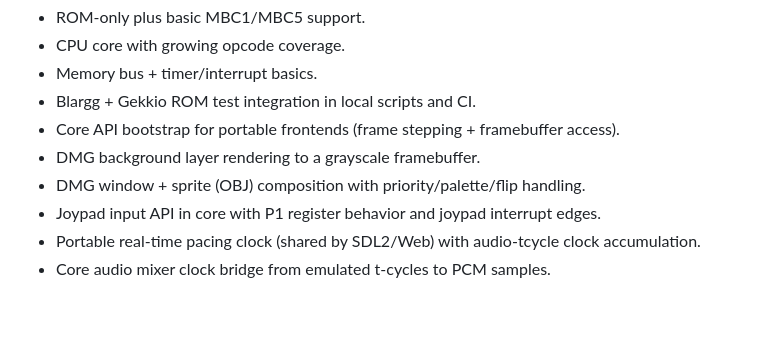
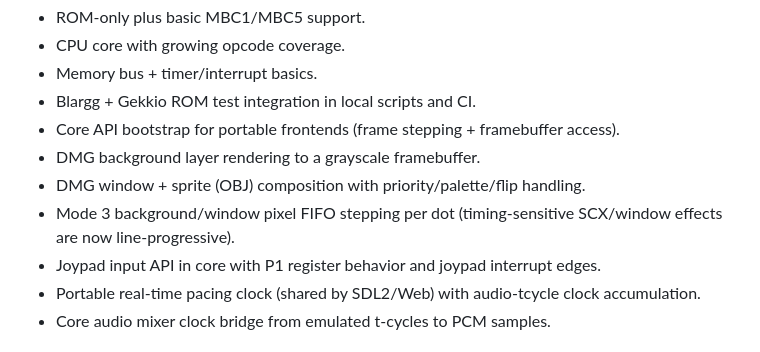
Before and after one commit to pakitovic/gb-emu, a Markdown page: README.md, the part around the change. Drawn GitHub-style; blank space fills up the shorter version.

```diff
--- a/README.md
+++ b/README.md
@@ -10,6 +10,7 @@ Current scope:
 - Core API bootstrap for portable frontends (frame stepping + framebuffer access).
 - DMG background layer rendering to a grayscale framebuffer.
 - DMG window + sprite (OBJ) composition with priority/palette/flip handling.
+- Mode 3 background/window pixel FIFO stepping per dot (timing-sensitive SCX/window effects are now line-progressive).
 - Joypad input API in core with P1 register behavior and joypad interrupt edges.
 - Portable real-time pacing clock (shared by SDL2/Web) with audio-tcycle clock accumulation.
 - Core audio mixer clock bridge from emulated t-cycles to PCM samples.
```
